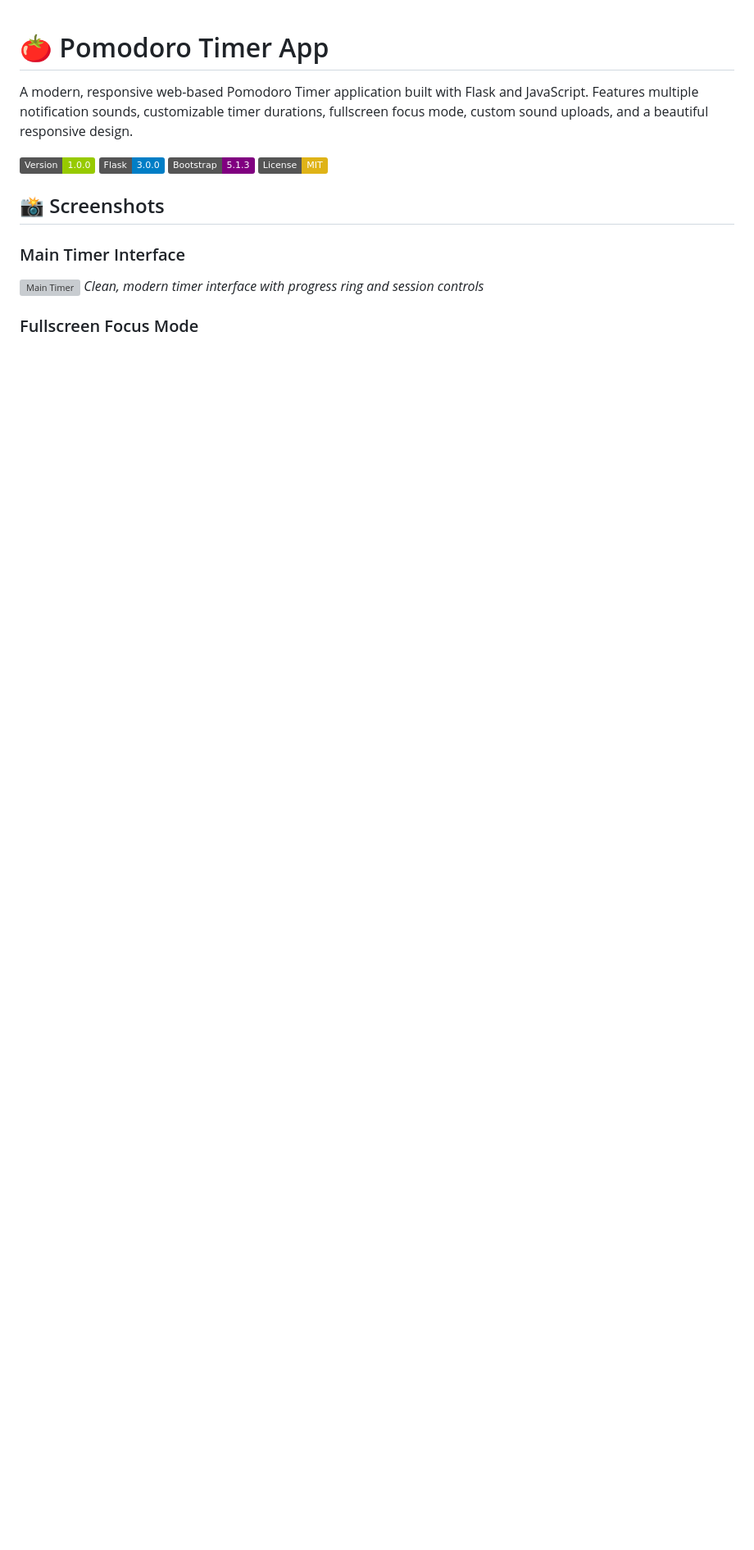
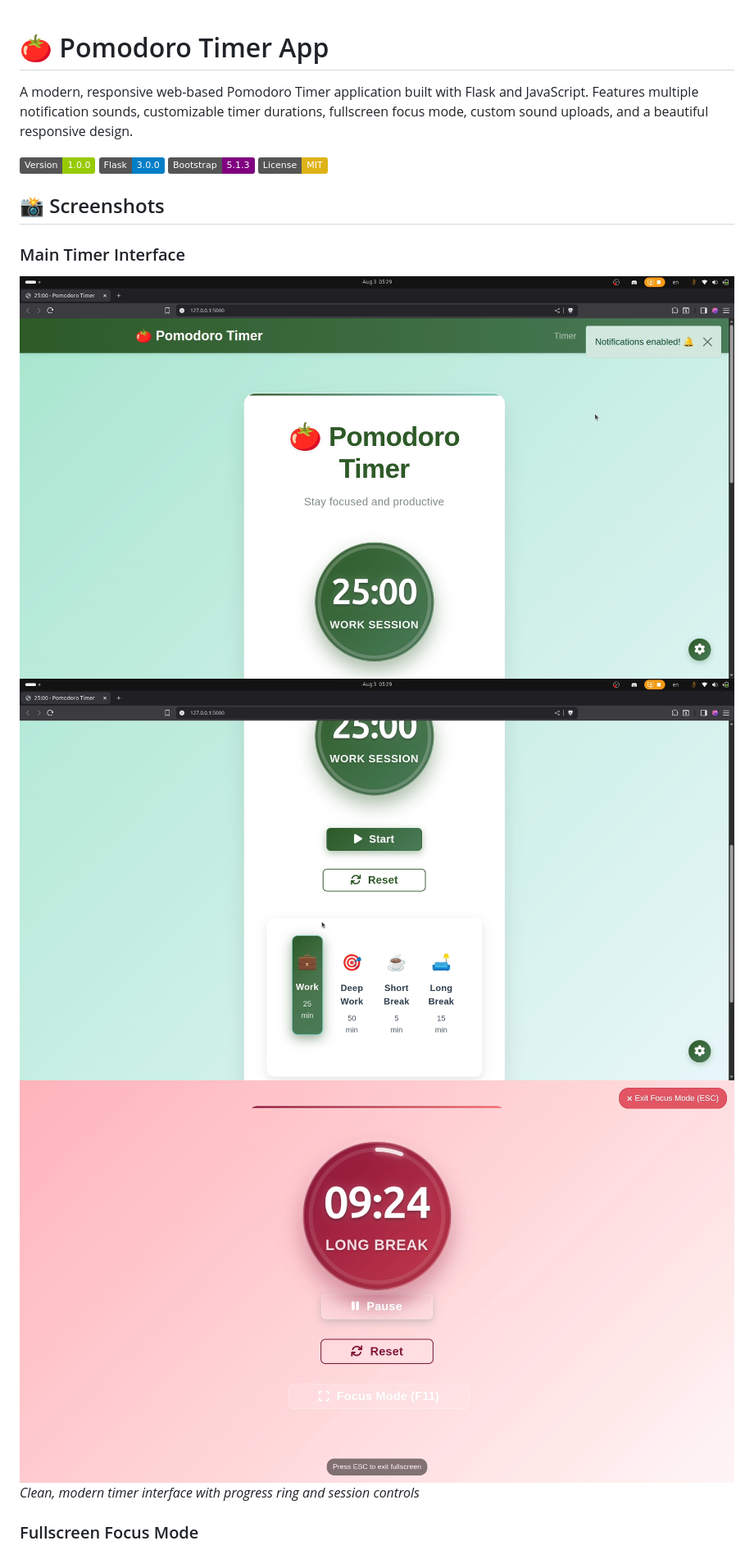
Before and after one commit to CuriousCoder25/Pomodoro-Timer-App, a Markdown page: README.md, the part around the change printed below. Shown: that part at 82% size. Rendered like a GitHub page; badges without logos; blank space fills up the shorter version; grey boxes are pictures that could not be loaded.

```diff
--- a/README.md
+++ b/README.md
@@ -10,7 +10,9 @@ A modern, responsive web-based Pomodoro Timer application built with Flask and J
 ## 📸 Screenshots
 
 ### Main Timer Interface
-![Main Timer](hscreenshots_for_readme/home.png)
+![Main Timer](https://raw.githubusercontent.com/CuriousCoder25/Pomodoro-Timer-App/refs/heads/fullscreen-focus-mode/screenshots_for_readme/home.png)
+![](https://raw.githubusercontent.com/CuriousCoder25/Pomodoro-Timer-App/refs/heads/fullscreen-focus-mode/screenshots_for_readme/image.png)
+![](https://raw.githubusercontent.com/CuriousCoder25/Pomodoro-Timer-App/refs/heads/fullscreen-focus-mode/screenshots_for_readme/break.png)
 *Clean, modern timer interface with progress ring and session controls*
 
 ### Fullscreen Focus Mode
```
Also changed, not shown: other parts of README.md (+3 -3 lines).
